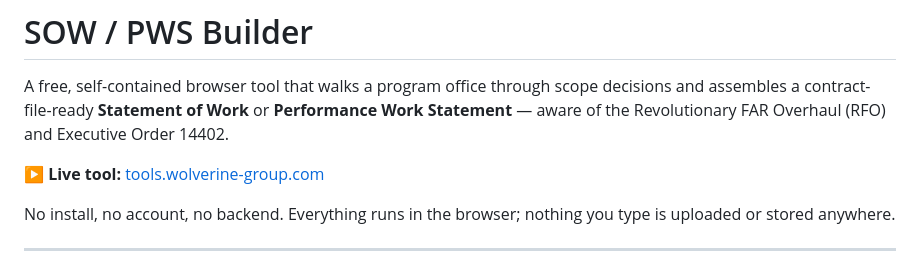
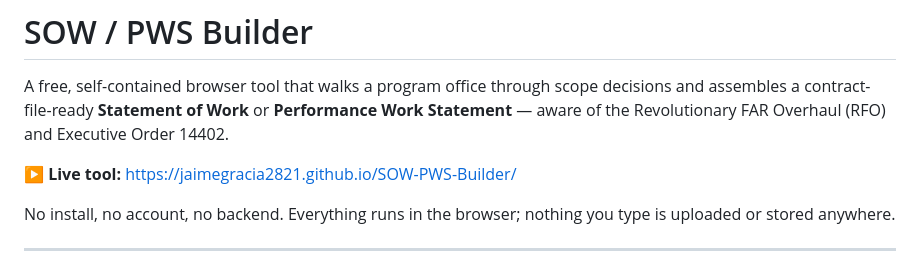
Before and after one commit to jaimegracia2821/SOW-PWS-Builder, a Markdown page: README.md, the part around the change. Drawn GitHub-style.

Commit message:
Update README.md
Updated website

```diff
--- a/README.md
+++ b/README.md
@@ -5,7 +5,7 @@ decisions and assembles a contract-file-ready **Statement of Work** or
 **Performance Work Statement** — aware of the Revolutionary FAR Overhaul (RFO)
 and Executive Order 14402.
 
-**▶ Live tool:** [tools.wolverine-group.com ](https://tools.wolverine-group.com/)
+**▶ Live tool:**  https://jaimegracia2821.github.io/SOW-PWS-Builder/
 
 No install, no account, no backend. Everything runs in the browser; nothing you
 type is uploaded or stored anywhere.
```
